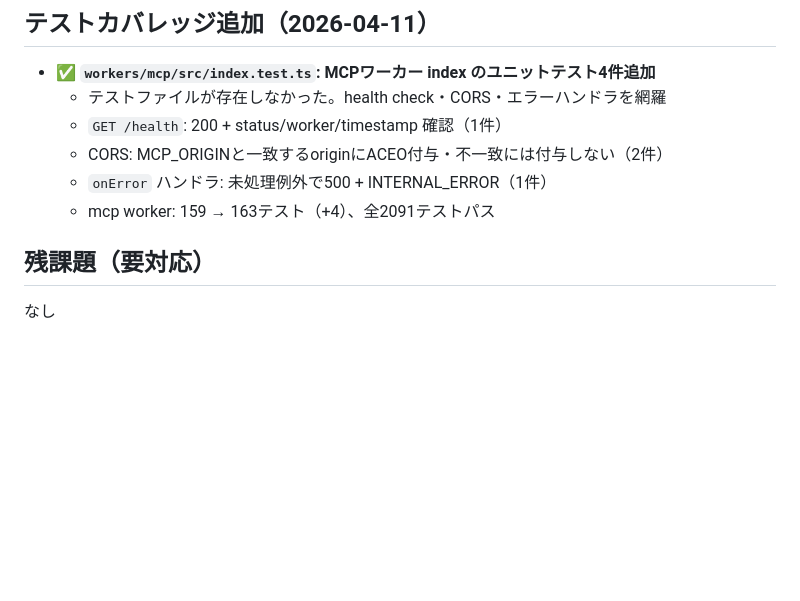
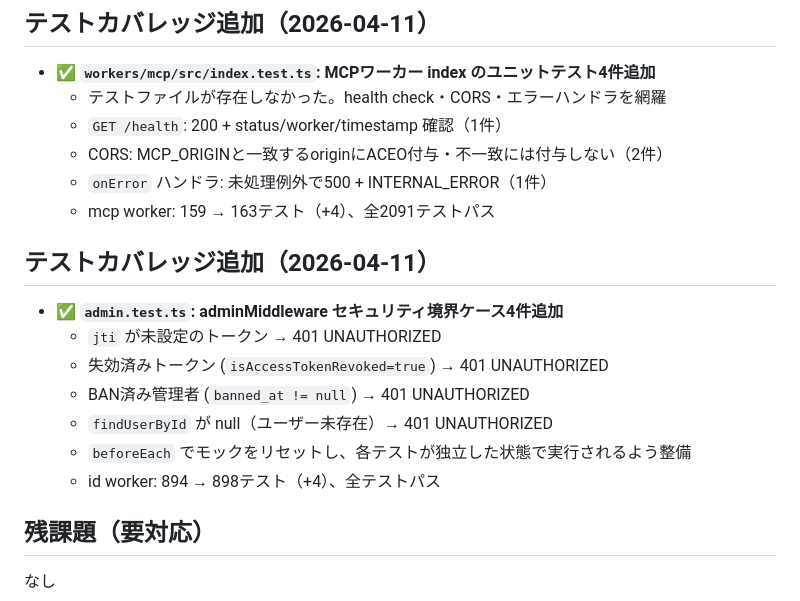
Before and after one commit to g-kari/0g0-id, a Markdown page: TODO.md, the part around the change. Rendered like a GitHub page; blank space fills up the shorter version.

Commit message:
ドキュメント更新: adminMiddleware セキュリティ境界ケーステスト追加をTODO.mdに記録

```diff
--- a/TODO.md
+++ b/TODO.md
@@ -14,6 +14,16 @@
   - CORS: MCP_ORIGINと一致するoriginにACEO付与・不一致には付与しない（2件）
   - `onError` ハンドラ: 未処理例外で500 + INTERNAL_ERROR（1件）
   - mcp worker: 159 → 163テスト（+4）、全2091テストパス
+
+## テストカバレッジ追加（2026-04-11）
+
+- ✅ **`admin.test.ts`: adminMiddleware セキュリティ境界ケース4件追加**
+  - `jti` が未設定のトークン → 401 UNAUTHORIZED
+  - 失効済みトークン (`isAccessTokenRevoked=true`) → 401 UNAUTHORIZED
+  - BAN済み管理者 (`banned_at != null`) → 401 UNAUTHORIZED
+  - `findUserById` が null（ユーザー未存在）→ 401 UNAUTHORIZED
+  - `beforeEach` でモックをリセットし、各テストが独立した状態で実行されるよう整備
+  - id worker: 894 → 898テスト（+4）、全テストパス
 
 ## 残課題（要対応）
 
```
